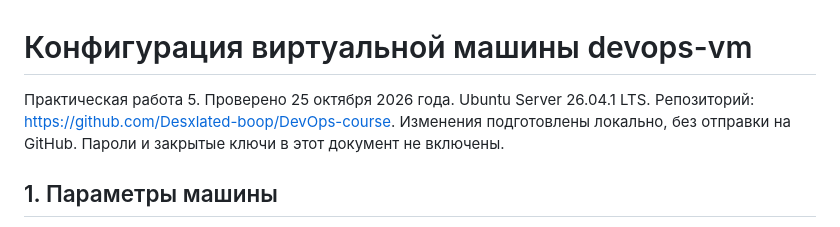
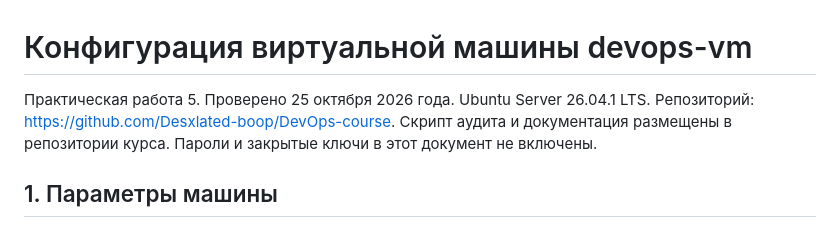
Before and after one commit to Desxlated-boop/DevOps-course, a Markdown page: docs/server-setup.md, the part around the change. Rendered like a GitHub page.

Commit message:
fix: make audit script executable and update setup notes

```diff
--- a/docs/server-setup.md
+++ b/docs/server-setup.md
@@ -1,6 +1,6 @@
 # Конфигурация виртуальной машины devops-vm
 
-Практическая работа 5. Проверено 25 октября 2026 года. Ubuntu Server 26.04.1 LTS. Репозиторий: https://github.com/Desxlated-boop/DevOps-course. Изменения подготовлены локально, без отправки на GitHub. Пароли и закрытые ключи в этот документ не включены.
+Практическая работа 5. Проверено 25 октября 2026 года. Ubuntu Server 26.04.1 LTS. Репозиторий: https://github.com/Desxlated-boop/DevOps-course. Скрипт аудита и документация размещены в репозитории курса. Пароли и закрытые ключи в этот документ не включены.
 
 ## 1. Параметры машины
 
```
